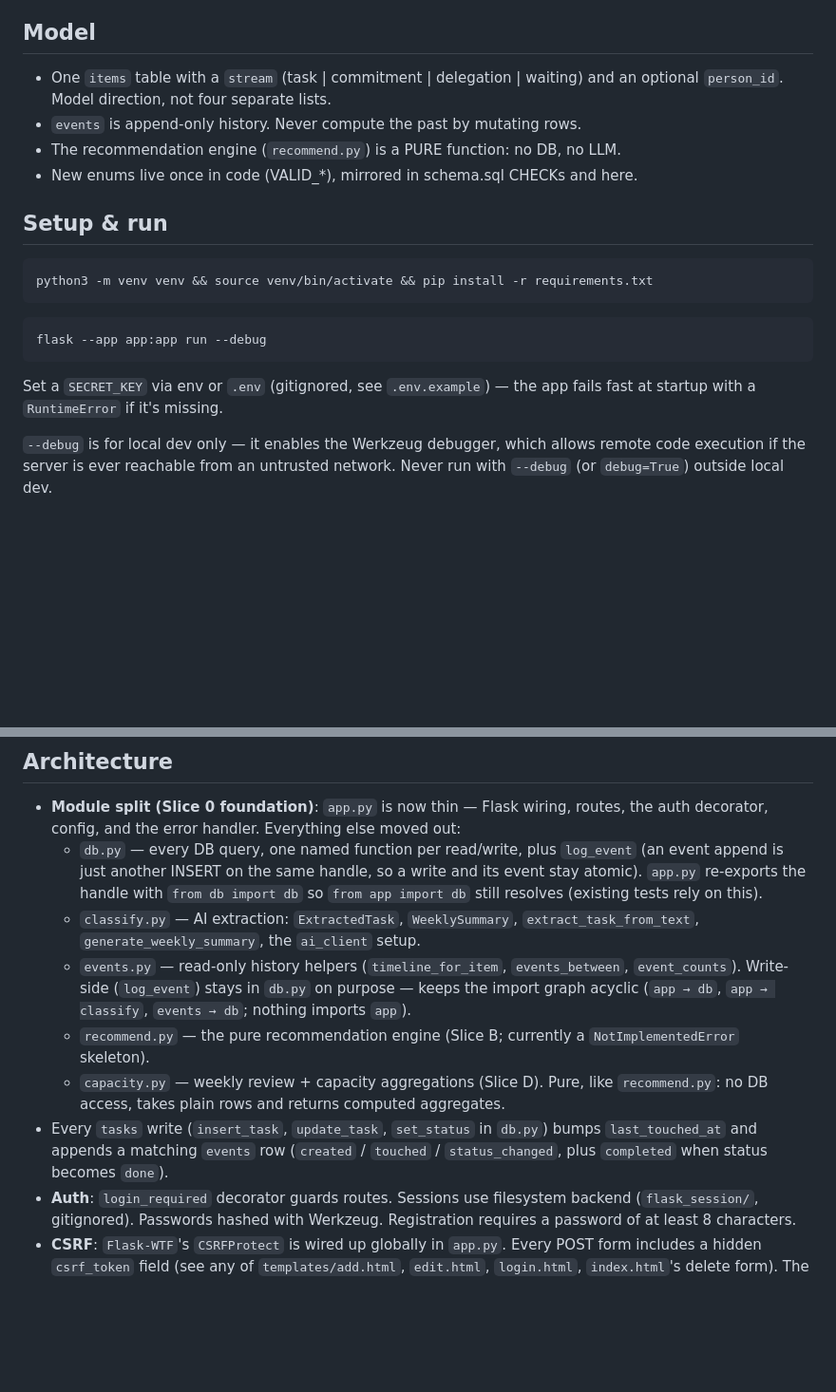
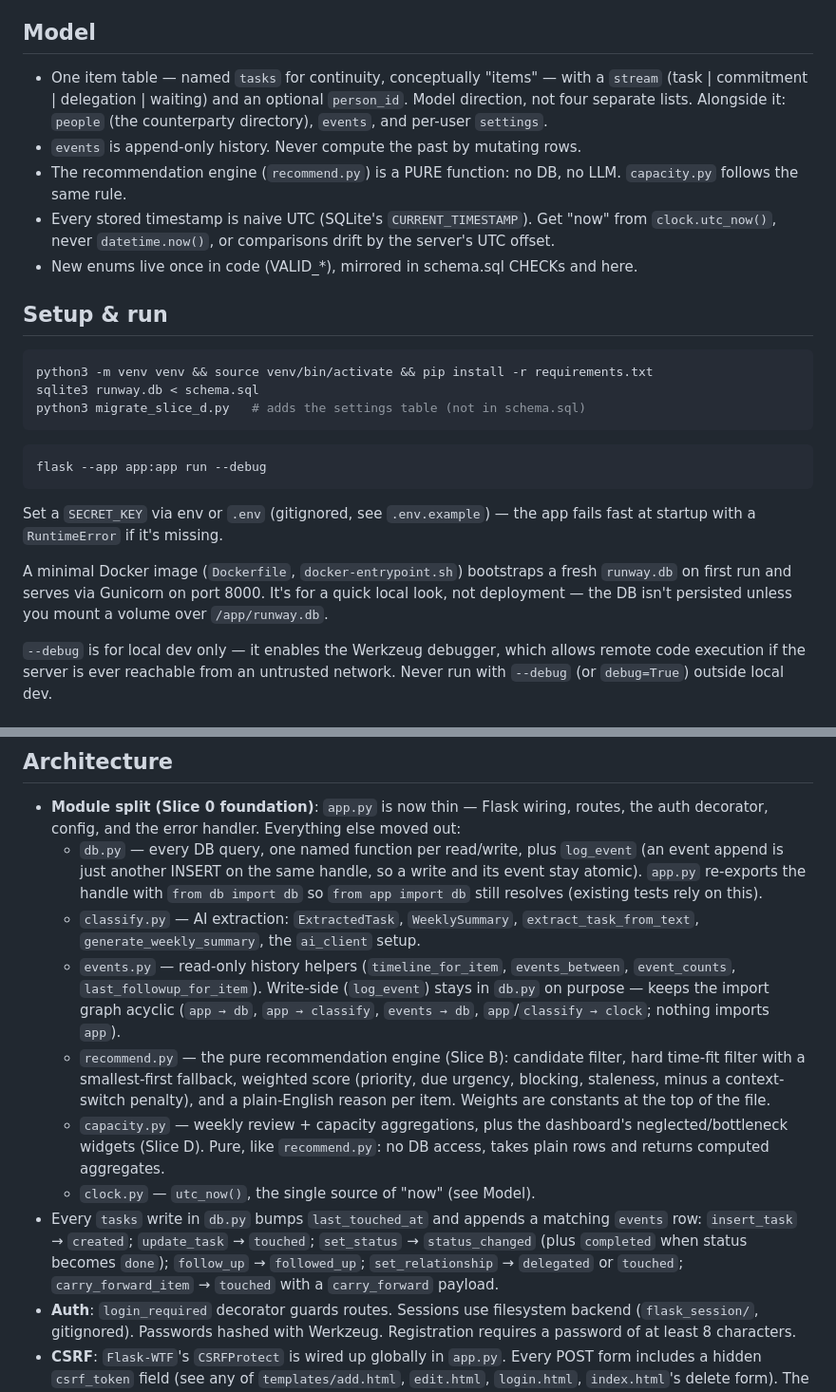
Before and after one commit to nicetrygee/runway, a Markdown page: AGENTS.md, 2 parts joined by grey strips. Shown at 95% size. Rendered like a GitHub page; blank space fills up the shorter version.

````diff
--- a/AGENTS.md
+++ b/AGENTS.md
@@ -8,16 +8,24 @@ reduce the EM's mental overhead — derive attention from state + time +
 relationships. Never build toward being a Jira/Linear clone.
 
 ## Model
-- One `items` table with a `stream` (task | commitment | delegation | waiting)
-  and an optional `person_id`. Model direction, not four separate lists.
+- One item table — named `tasks` for continuity, conceptually "items" — with a
+  `stream` (task | commitment | delegation | waiting) and an optional
+  `person_id`. Model direction, not four separate lists. Alongside it:
+  `people` (the counterparty directory), `events`, and per-user `settings`.
 - `events` is append-only history. Never compute the past by mutating rows.
 - The recommendation engine (`recommend.py`) is a PURE function: no DB, no LLM.
+  `capacity.py` follows the same rule.
+- Every stored timestamp is naive UTC (SQLite's `CURRENT_TIMESTAMP`). Get "now"
+  from `clock.utc_now()`, never `datetime.now()`, or comparisons drift by the
+  server's UTC offset.
 - New enums live once in code (VALID_*), mirrored in schema.sql CHECKs and here.
 
 ## Setup & run
 
 ```bash
 python3 -m venv venv && source venv/bin/activate && pip install -r requirements.txt
+sqlite3 runway.db < schema.sql
+python3 migrate_slice_d.py   # adds the settings table (not in schema.sql)
 ```
 
 ```bash
@@ -25,6 +33,8 @@ flask --app app:app run --debug
 ```
 
 Set a `SECRET_KEY` via env or `.env` (gitignored, see `.env.example`) — the app fails fast at startup with a `RuntimeError` if it's missing.
+
+A minimal Docker image (`Dockerfile`, `docker-entrypoint.sh`) bootstraps a fresh `runway.db` on first run and serves via Gunicorn on port 8000. It's for a quick local look, not deployment — the DB isn't persisted unless you mount a volume over `/app/runway.db`.
 
 `--debug` is for local dev only — it enables the Werkzeug debugger, which allows remote code execution if the server is ever reachable from an untrusted network. Never run with `--debug` (or `debug=True`) outside local dev.
 
@@ -70,10 +84,11 @@ Tests don't touch `runway.db` — `tests/conftest.py` points `DATABASE_URL` at a
 - **Module split (Slice 0 foundation)**: `app.py` is now thin — Flask wiring, routes, the auth decorator, config, and the error handler. Everything else moved out:
   - `db.py` — every DB query, one named function per read/write, plus `log_event` (an event append is just another INSERT on the same handle, so a write and its event stay atomic). `app.py` re-exports the handle with `from db import db` so `from app import db` still resolves (existing tests rely on this).
   - `classify.py` — AI extraction: `ExtractedTask`, `WeeklySummary`, `extract_task_from_text`, `generate_weekly_summary`, the `ai_client` setup.
-  - `events.py` — read-only history helpers (`timeline_for_item`, `events_between`, `event_counts`). Write-side (`log_event`) stays in `db.py` on purpose — keeps the import graph acyclic (`app → db`, `app → classify`, `events → db`; nothing imports `app`).
-  - `recommend.py` — the pure recommendation engine (Slice B; currently a `NotImplementedError` skeleton).
-  - `capacity.py` — weekly review + capacity aggregations (Slice D). Pure, like `recommend.py`: no DB access, takes plain rows and returns computed aggregates.
-- Every `tasks` write (`insert_task`, `update_task`, `set_status` in `db.py`) bumps `last_touched_at` and appends a matching `events` row (`created` / `touched` / `status_changed`, plus `completed` when status becomes `done`).
+  - `events.py` — read-only history helpers (`timeline_for_item`, `events_between`, `event_counts`, `last_followup_for_item`). Write-side (`log_event`) stays in `db.py` on purpose — keeps the import graph acyclic (`app → db`, `app → classify`, `events → db`, `app`/`classify → clock`; nothing imports `app`).
+  - `recommend.py` — the pure recommendation engine (Slice B): candidate filter, hard time-fit filter with a smallest-first fallback, weighted score (priority, due urgency, blocking, staleness, minus a context-switch penalty), and a plain-English reason per item. Weights are constants at the top of the file.
+  - `capacity.py` — weekly review + capacity aggregations, plus the dashboard's neglected/bottleneck widgets (Slice D). Pure, like `recommend.py`: no DB access, takes plain rows and returns computed aggregates.
+  - `clock.py` — `utc_now()`, the single source of "now" (see Model).
+- Every `tasks` write in `db.py` bumps `last_touched_at` and appends a matching `events` row: `insert_task` → `created`; `update_task` → `touched`; `set_status` → `status_changed` (plus `completed` when status becomes `done`); `follow_up` → `followed_up`; `set_relationship` → `delegated` or `touched`; `carry_forward_item` → `touched` with a `carry_forward` payload.
 - **Auth**: `login_required` decorator guards routes. Sessions use filesystem backend (`flask_session/`, gitignored). Passwords hashed with Werkzeug. Registration requires a password of at least 8 characters.
 - **CSRF**: `Flask-WTF`'s `CSRFProtect` is wired up globally in `app.py`. Every POST form includes a hidden `csrf_token` field (see any of `templates/add.html`, `edit.html`, `login.html`, `index.html`'s delete form). The JSON `/status/<id>` endpoint reads the token from the `X-CSRFToken` header instead (set in `static/app.js` from the `<meta name="csrf-token">` tag in `layout.html`). Tests run with `WTF_CSRF_ENABLED = False` (set in `tests/conftest.py`) so they can post form data directly; `tests/test_csrf.py` re-enables it for one test to confirm protection actually rejects an unprotected POST.
 - **Sessions**: filesystem-backed via `flask_session/` (gitignored), configured through a `cachelib.file.FileSystemCache` with `threshold=100` passed as `SESSION_CLIENT` — once the file count passes that, flask-session prunes the oldest on each new write. (Older flask-session versions used a `SESSION_FILE_THRESHOLD` config key directly; that's deprecated as of 0.8.0.)
````
Also changed, not shown: other parts of AGENTS.md (+12 -5 lines).
